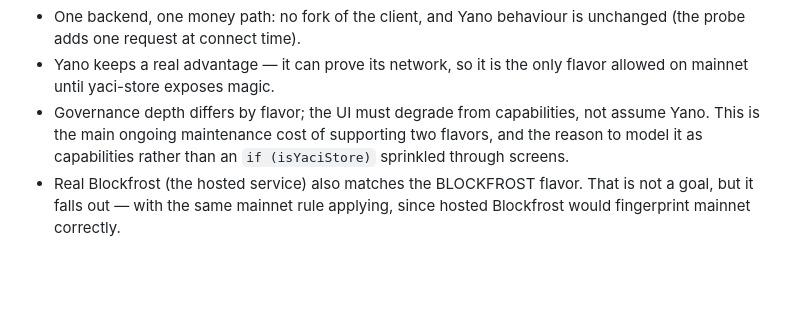
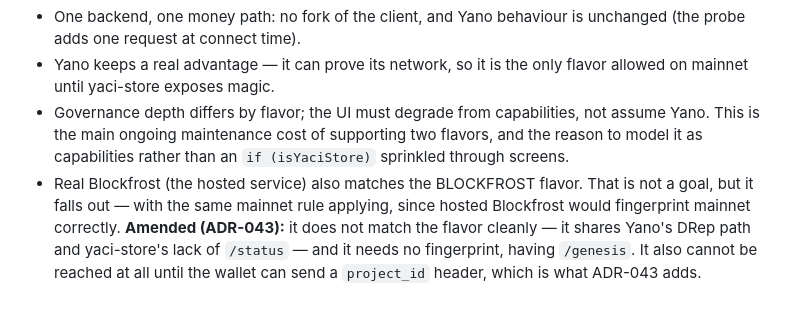
Before and after one commit to bloxbean/yano-wallet, a Markdown page: adr/038-backend-flavors-yaci-store.md, the part around one of its changes. GitHub-like rendering; blank space fills up the shorter version.

```diff
--- a/adr/038-backend-flavors-yaci-store.md
+++ b/adr/038-backend-flavors-yaci-store.md
@@ -264,3 +295,7 @@ are the same set; for a future multi-address wallet they would not be.
 - Real Blockfrost (the hosted service) also matches the BLOCKFROST flavor. That
   is not a goal, but it falls out — with the same mainnet rule applying, since
   hosted Blockfrost would fingerprint mainnet correctly.
+  **Amended (ADR-043):** it does not match the flavor cleanly — it shares Yano's
+  DRep path and yaci-store's lack of `/status` — and it needs no fingerprint,
+  having `/genesis`. It also cannot be reached at all until the wallet can send
+  a `project_id` header, which is what ADR-043 adds.
```
Also changed, not shown: other parts of adr/038-backend-flavors-yaci-store.md (+31 -0 lines), adr/043-external-backend-api-key.md (added, +354 -0 lines).
